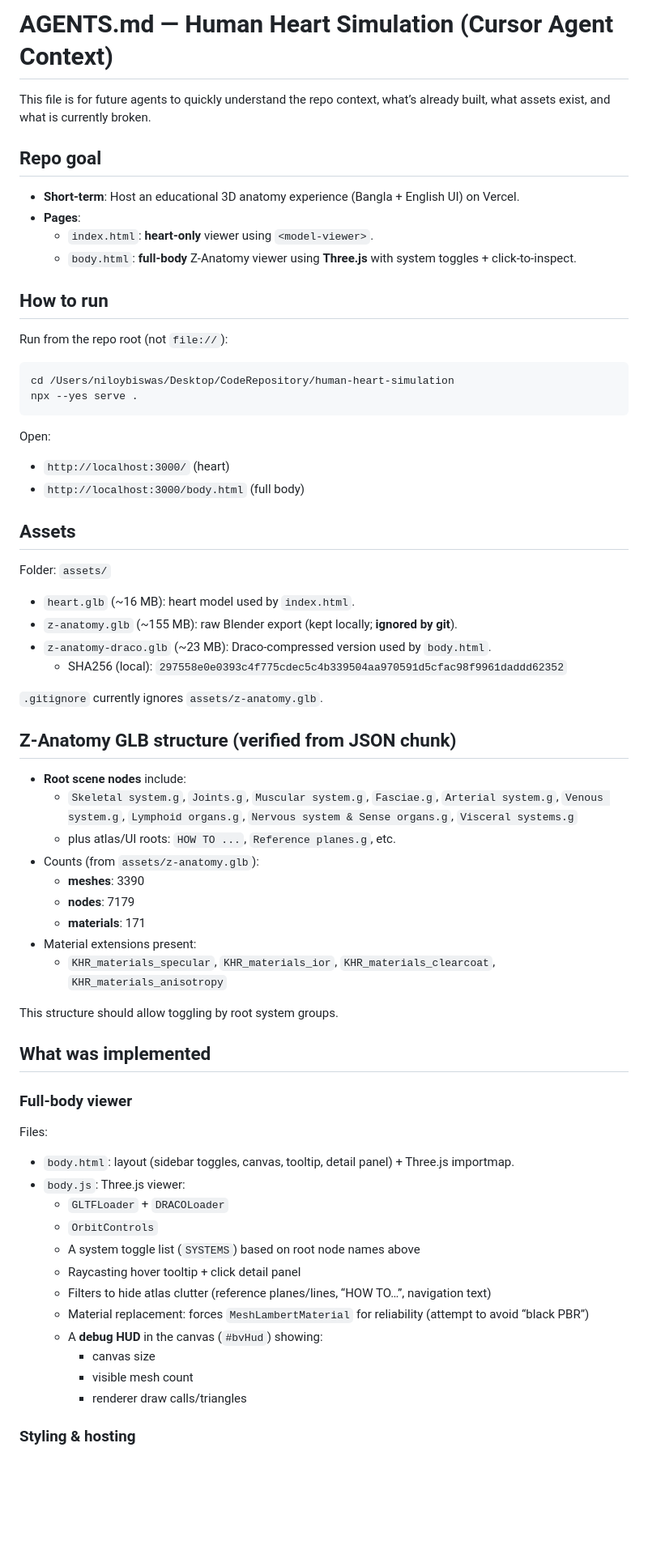
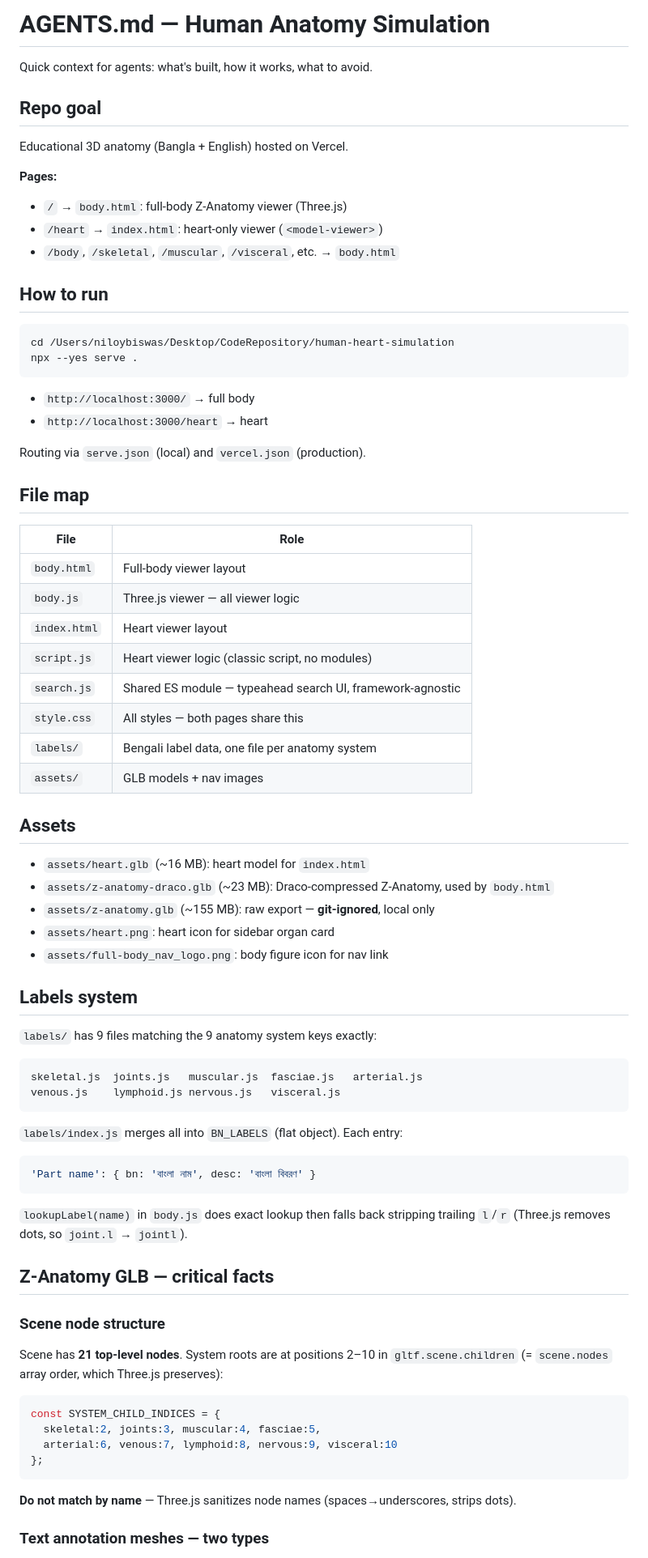
Before and after one commit to niloy-biswas/human-anatomy-simulation, a Markdown page: AGENTS.md, the part around one of its changes. Shown at 81% size. Rendered like a GitHub page; blank space fills up the shorter version.

Commit message:
docs(agents): update context for current feature set

````diff
--- a/AGENTS.md
+++ b/AGENTS.md
@@ -1,73 +1,78 @@
-# AGENTS.md — Human Heart Simulation (Cursor Agent Context)
+# AGENTS.md — Human Anatomy Simulation
 
-This file is for future agents to quickly understand the repo context, what’s already built, what assets exist, and what is currently broken.
+Quick context for agents: what's built, how it works, what to avoid.
 
 ## Repo goal
 
-- **Short-term**: Host an educational 3D anatomy experience (Bangla + English UI) on Vercel.
-- **Pages**:
-  - `index.html`: **heart-only** viewer using `<model-viewer>`.
-  - `body.html`: **full-body** Z‑Anatomy viewer using **Three.js** with system toggles + click-to-inspect.
+Educational 3D anatomy (Bangla + English) hosted on Vercel.
+
+**Pages:**
+- `/` → `body.html`: full-body Z-Anatomy viewer (Three.js)
+- `/heart` → `index.html`: heart-only viewer (`<model-viewer>`)
+- `/body`, `/skeletal`, `/muscular`, `/visceral`, etc. → `body.html`
 
 ## How to run
-
-Run from the repo root (not `file://`):
 
 ```bash
 cd /Users/niloybiswas/Desktop/CodeRepository/human-heart-simulation
 npx --yes serve .
 ```
 
-Open:
+- `http://localhost:3000/` → full body
+- `http://localhost:3000/heart` → heart
 
-- `http://localhost:3000/` (heart)
-- `http://localhost:3000/body.html` (full body)
+Routing via `serve.json` (local) and `vercel.json` (production).
+
+## File map
+
+| File | Role |
+|------|------|
+| `body.html` | Full-body viewer layout |
+| `body.js` | Three.js viewer — all viewer logic |
+| `index.html` | Heart viewer layout |
+| `script.js` | Heart viewer logic (classic script, no modules) |
+| `search.js` | Shared ES module — typeahead search UI, framework-agnostic |
+| `style.css` | All styles — both pages share this |
+| `labels/` | Bengali label data, one file per anatomy system |
+| `assets/` | GLB models + nav images |
 
 ## Assets
 
-Folder: `assets/`
+- `assets/heart.glb` (~16 MB): heart model for `index.html`
+- `assets/z-anatomy-draco.glb` (~23 MB): Draco-compressed Z-Anatomy, used by `body.html`
+- `assets/z-anatomy.glb` (~155 MB): raw export — **git-ignored**, local only
+- `assets/heart.png`: heart icon for sidebar organ card
+- `assets/full-body_nav_logo.png`: body figure icon for nav link
 
-- `heart.glb` (~16 MB): heart model used by `index.html`.
-- `z-anatomy.glb` (~155 MB): raw Blender export (kept locally; **ignored by git**).
-- `z-anatomy-draco.glb` (~23 MB): Draco-compressed version used by `body.html`.
-  - SHA256 (local): `297558e0e0393c4f775cdec5c4b339504aa970591d5cfac98f9961daddd62352`
+## Labels system
 
-`.gitignore` currently ignores `assets/z-anatomy.glb`.
+`labels/` has 9 files matching the 9 anatomy system keys exactly:
 
-## Z-Anatomy GLB structure (verified from JSON chunk)
+```
+skeletal.js  joints.js   muscular.js  fasciae.js   arterial.js
+venous.js    lymphoid.js nervous.js   visceral.js
+```
 
-- **Root scene nodes** include:
-  - `Skeletal system.g`, `Joints.g`, `Muscular system.g`, `Fasciae.g`,
-    `Arterial system.g`, `Venous system.g`, `Lymphoid organs.g`,
-    `Nervous system & Sense organs.g`, `Visceral systems.g`
-  - plus atlas/UI roots: `HOW TO ...`, `Reference planes.g`, etc.
-- Counts (from `assets/z-anatomy.glb`):
-  - **meshes**: 3390
-  - **nodes**: 7179
-  - **materials**: 171
-- Material extensions present:
-  - `KHR_materials_specular`, `KHR_materials_ior`, `KHR_materials_clearcoat`, `KHR_materials_anisotropy`
+`labels/index.js` merges all into `BN_LABELS` (flat object). Each entry:
+```js
+'Part name': { bn: 'বাংলা নাম', desc: 'বাংলা বিবরণ' }
+```
 
-This structure should allow toggling by root system groups.
+`lookupLabel(name)` in `body.js` does exact lookup then falls back stripping trailing `l`/`r` (Three.js removes dots, so `joint.l` → `jointl`).
 
-## What was implemented
+## Z-Anatomy GLB — critical facts
 
-### Full-body viewer
+### Scene node structure
+Scene has **21 top-level nodes**. System roots are at positions 2–10 in `gltf.scene.children` (= `scene.nodes` array order, which Three.js preserves):
 
-Files:
+```js
+const SYSTEM_CHILD_INDICES = {
+  skeletal:2, joints:3, muscular:4, fasciae:5,
+  arterial:6, venous:7, lymphoid:8, nervous:9, visceral:10
+};
+```
 
-- `body.html`: layout (sidebar toggles, canvas, tooltip, detail panel) + Three.js importmap.
-- `body.js`: Three.js viewer:
-  - `GLTFLoader` + `DRACOLoader`
-  - `OrbitControls`
-  - A system toggle list (`SYSTEMS`) based on root node names above
-  - Raycasting hover tooltip + click detail panel
-  - Filters to hide atlas clutter (reference planes/lines, “HOW TO…”, navigation text)
-  - Material replacement: forces `MeshLambertMaterial` for reliability (attempt to avoid “black PBR”)
-  - A **debug HUD** in the canvas (`#bvHud`) showing:
-    - canvas size
-    - visible mesh count
-    - renderer draw calls/triangles
+**Do not match by name** — Three.js sanitizes node names (spaces→underscores, strips dots).
 
-### Styling & hosting
+### Text annotation meshes — two types
 
````
Also changed, not shown: other parts of AGENTS.md (+43 -29 lines).
